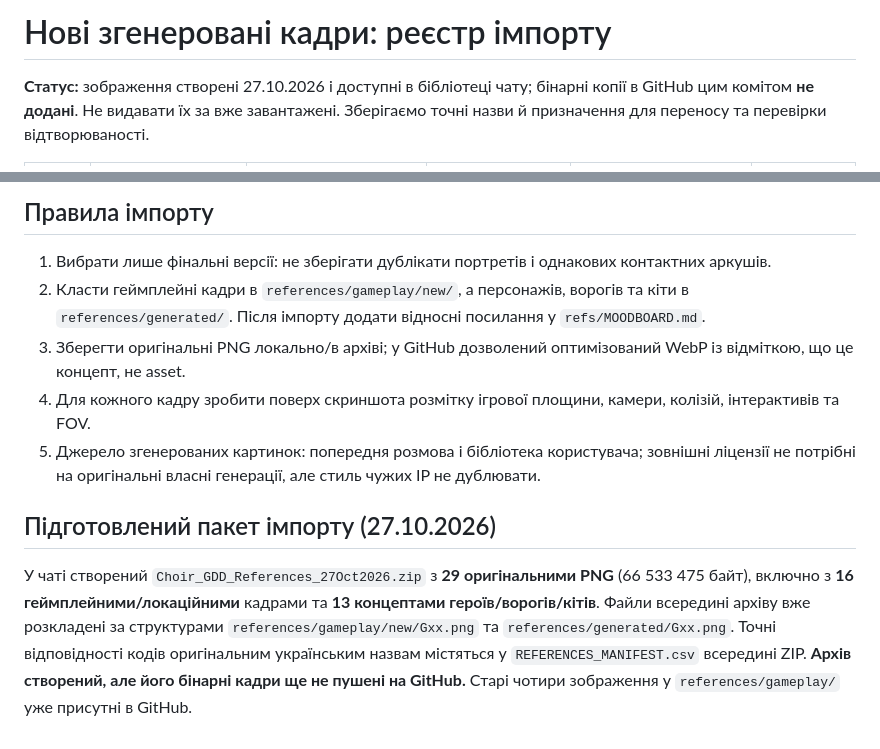
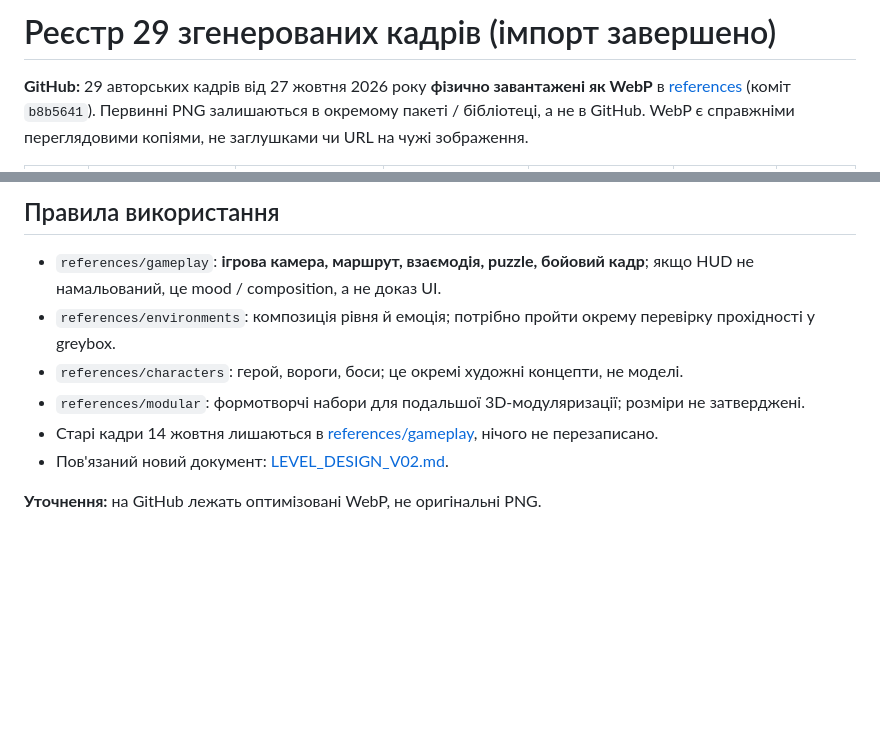
Before and after one commit to AndriyOrlov/game_doc, a Markdown page: 02-choir-of-empty-machines/refs/FRAMES_TO_IMPORT.md, 2 parts joined by grey strips. Drawn GitHub-style; blank space fills up the shorter version.

Commit message:
Mark 29 actual WebP reference uploads complete and link each generated frame to GitHub

```diff
--- a/02-choir-of-empty-machines/refs/FRAMES_TO_IMPORT.md
+++ b/02-choir-of-empty-machines/refs/FRAMES_TO_IMPORT.md
@@ -1,4 +1,4 @@
-# Нові згенеровані кадри: реєстр імпорту
+# Реєстр 29 згенерованих кадрів (імпорт завершено)
 
-**Статус:** зображення створені 27.10.2026 і доступні в бібліотеці чату; бінарні копії в GitHub цим комітом **не додані**. Не видавати їх за вже завантажені. Зберігаємо точні назви й призначення для переносу та перевірки відтворюваності.
+**GitHub:** 29 авторських кадрів від 27 жовтня 2026 року **фізично завантажені як WebP** в [references](../references/README.md) (коміт `b8b5641`). Первинні PNG залишаються в окремому пакеті / бібліотеці, а не в GitHub. WebP є справжніми переглядовими копіями, не заглушками чи URL на чужі зображення.
 
@@ -36,12 +36,11 @@
 
-## Правила імпорту
+## Правила використання
 
-1. Вибрати лише фінальні версії: не зберігати дублікати портретів і однакових контактних аркушів.
-2. Класти геймплейні кадри в `references/gameplay/new/`, а персонажів, ворогів та кіти в `references/generated/`. Після імпорту додати відносні посилання у `refs/MOODBOARD.md`.
-3. Зберегти оригінальні PNG локально/в архіві; у GitHub дозволений оптимізований WebP із відміткою, що це концепт, не asset.
-4. Для кожного кадру зробити поверх скриншота розмітку ігрової площини, камери, колізій, інтерактивів та FOV.
-5. Джерело згенерованих картинок: попередня розмова і бібліотека користувача; зовнішні ліцензії не потрібні на оригінальні власні генерації, але стиль чужих IP не дублювати.
+- `references/gameplay`: **ігрова камера, маршрут, взаємодія, puzzle, бойовий кадр**; якщо HUD не намальований, це mood / composition, а не доказ UI.
+- `references/environments`: композиція рівня й емоція; потрібно пройти окрему перевірку прохідності у greybox.
+- `references/characters`: герой, вороги, боси; це окремі художні концепти, не моделі.
+- `references/modular`: формотворчі набори для подальшої 3D-модуляризації; розміри не затверджені.
+- Старі кадри 14 жовтня лишаються в [references/gameplay](../references/gameplay/README.md), нічого не перезаписано.
+- Пов'язаний новий документ: [LEVEL_DESIGN_V02.md](../LEVEL_DESIGN_V02.md).
 
-## Підготовлений пакет імпорту (27.10.2026)
-
-У чаті створений `Choir_GDD_References_27Oct2026.zip` з **29 оригінальними PNG** (66 533 475 байт), включно з **16 геймплейними/локаційними** кадрами та **13 концептами героїв/ворогів/кітів**. Файли всередині архіву вже розкладені за структурами `references/gameplay/new/Gxx.png` та `references/generated/Gxx.png`. Точні відповідності кодів оригінальним українським назвам містяться у `REFERENCES_MANIFEST.csv` всередині ZIP. **Архів створений, але його бінарні кадри ще не пушені на GitHub.** Старі чотири зображення у `references/gameplay/` уже присутні в GitHub.
+**Уточнення:** на GitHub лежать оптимізовані WebP, не оригінальні PNG.
```
Also changed, not shown: other parts of 02-choir-of-empty-machines/refs/FRAMES_TO_IMPORT.md (+31 -31 lines).
